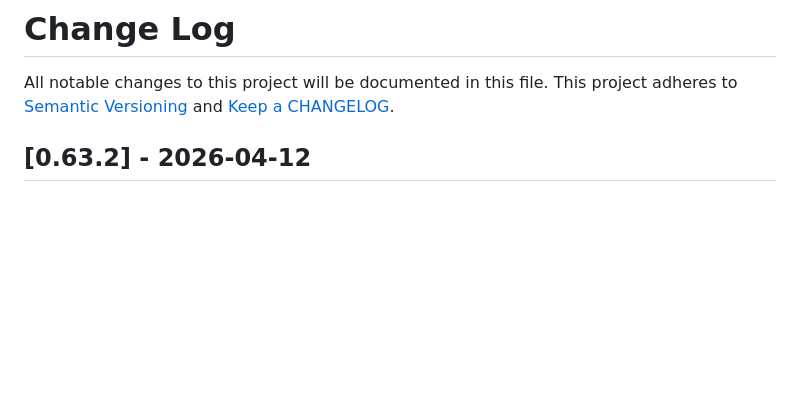
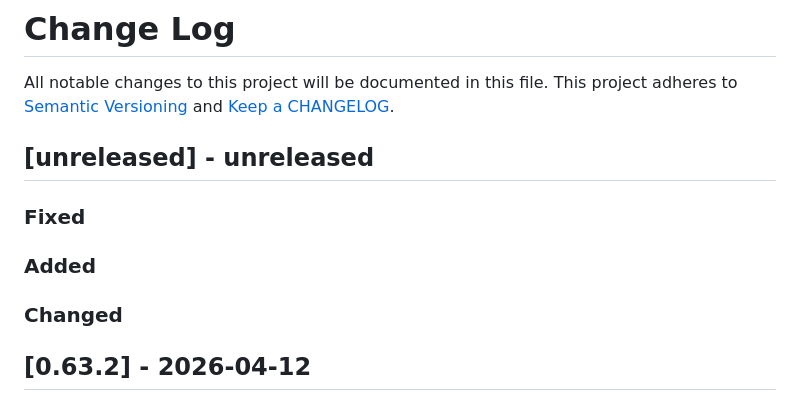
Before and after one commit to ponylang/action-testing, a Markdown page: CHANGELOG.md, the part around the change. GitHub-like rendering; blank space fills up the shorter version.

Commit message:
Add unreleased section to CHANGELOG post 0.63.2 release

```diff
--- a/CHANGELOG.md
+++ b/CHANGELOG.md
@@ -1,6 +1,17 @@
 # Change Log
 
 All notable changes to this project will be documented in this file. This project adheres to [Semantic Versioning](http://semver.org/) and [Keep a CHANGELOG](http://keepachangelog.com/).
+
+## [unreleased] - unreleased
+
+### Fixed
+
+
+### Added
+
+
+### Changed
+
 
 ## [0.63.2] - 2026-04-12
 
```
